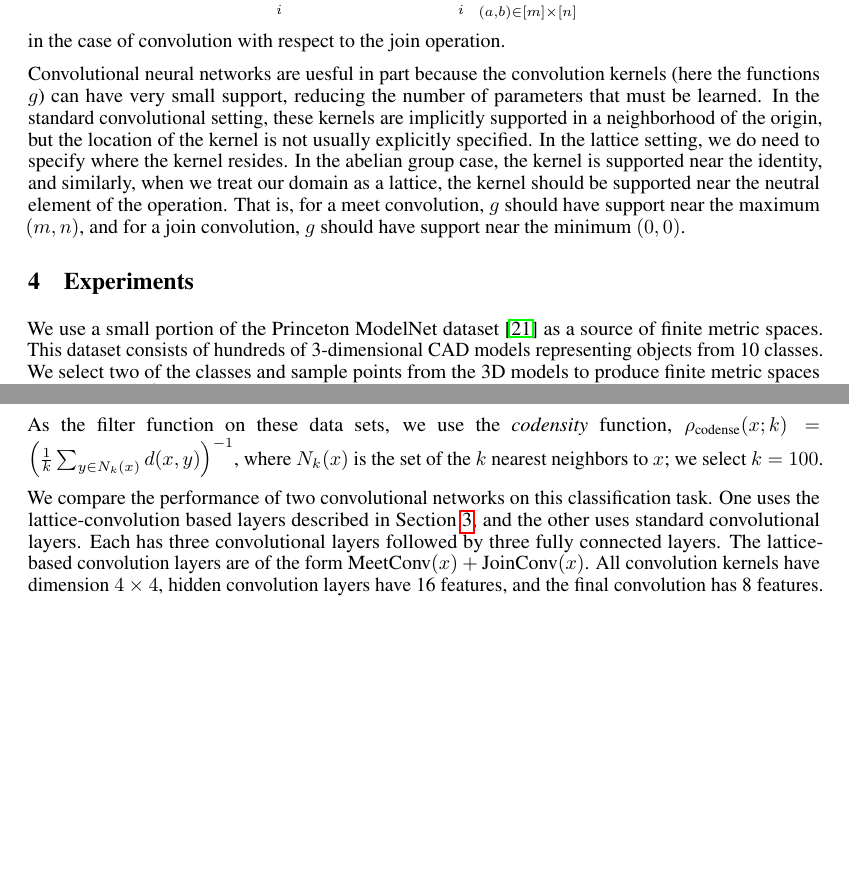
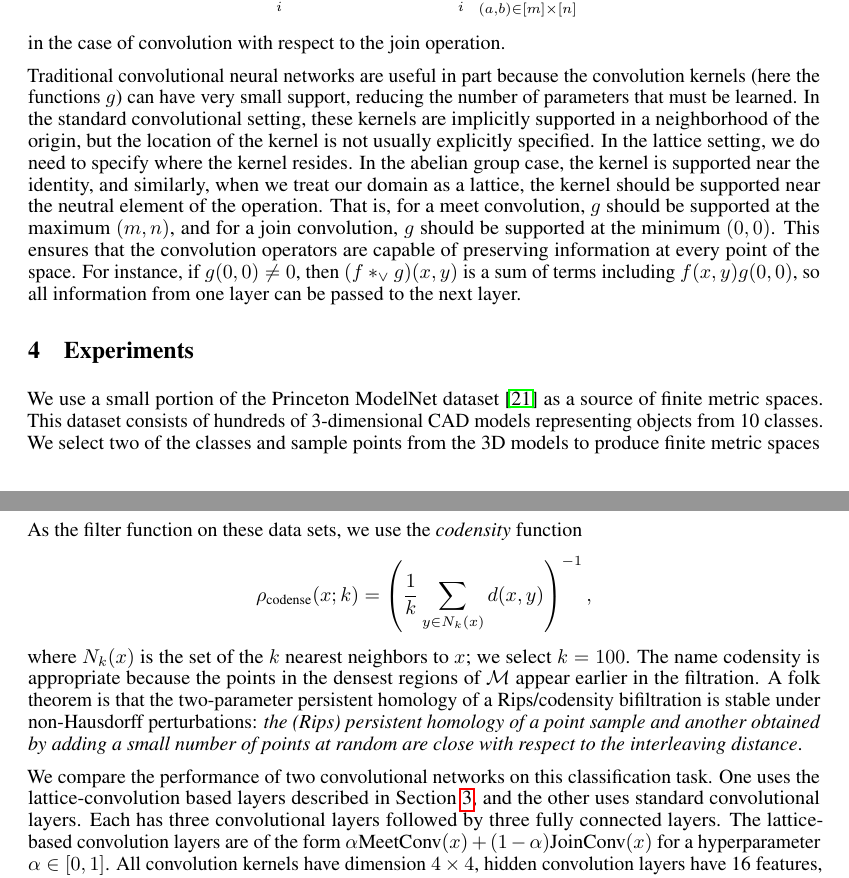
Before and after one commit to hans-riess/NeurIPS2020, a LaTeX paper (paper/paper.tex): two parts of pages 3 and 4 of 6 before the commit and two parts of pages 3 and 4 of 5 after it, joined at a grey line, cut so that both start at the same text, the shorter picture padded with empty space. Compiled offline with pdfLaTeX.

Commit message:
small revisions

```diff
--- a/paper/paper.tex
+++ b/paper/paper.tex
@@ -301,17 +301,21 @@ in the case of convolution with respect to the meet operation, and
   \sum_{(a,b) \in [m]\times [n]} f_i(x \vee a, y \vee b)g^i_j(a,b)\]
 in the case of convolution with respect to the join operation.
 
-Convolutional neural networks are uesful in part because the convolution kernels
-(here the functions $g$) can have very small support, reducing the number of
-parameters that must be learned. In the standard convolutional setting, these
-kernels are implicitly supported in a neighborhood of the origin, but the
-location of the kernel is not usually explicitly specified. In the lattice
-setting, we do need to specify where the kernel resides. In the abelian group
-case, the kernel is supported near the identity, and similarly,
-when we treat our domain as a lattice, the kernel should be supported
-near the neutral element of the operation. That is, for a meet convolution, $g$
-should have support near the maximum $(m,n)$, and for a join convolution, $g$
-should have support near the minimum $(0,0)$.
+Traditional convolutional neural networks are useful in part because the
+convolution kernels (here the functions $g$) can have very small support,
+reducing the number of parameters that must be learned. In the standard
+convolutional setting, these kernels are implicitly supported in a neighborhood
+of the origin, but the location of the kernel is not usually explicitly
+specified. In the lattice setting, we do need to specify where the kernel
+resides. In the abelian group case, the kernel is supported near the identity,
+and similarly, when we treat our domain as a lattice, the kernel should be
+supported near the neutral element of the operation. That is, for a meet
+convolution, $g$ should be supported at the maximum $(m,n)$, and for a join
+convolution, $g$ should be supported at the minimum $(0,0)$. This ensures that
+the convolution operators are capable of preserving information at every point
+of the space. For instance, if $g(0,0) \neq 0$, then $(f \ast_{\vee} g)(x,y)$ is
+a sum of terms including $f(x,y)g(0,0)$, so all information from one layer can
+be passed to the next layer.
 
 
 \section{Experiments}
@@ -333 +330,0 @@ the multi-graded Betti numbers $\xi_0, \xi_1, \xi_2$; four features in total. Th
-produces a class prediction, in this case either ``sofa'' or ``monitor.''
@@ -334,23 +338,20 @@ produces a class prediction, in this case either ``sofa'' or ``monitor.''
+prediction, in this case either ``sofa'' or ``monitor.''
 
-As the filter function on these data sets, we use the \introduce{codensity} function, $\rho_{\text{codense}}(x;k) = \left( \frac{1}{k} \sum_{y \in N_k(x)} d(x,y) \right)^{-1}$,
-where $N_k(x)$ is the set of the $k$ nearest neighbors to $x$; we select $k=100$.
-
-% This is the
-% \introduce{codensity} filtration, so named because the points in the densest
-% regions of $\mathcal M$ will appear first.
-
-% A folk theorem is that the
-% two-parameter persistent homology of a Rips/codensity bifiltration is stable
-% under non-Hausdorff perturbations: \textit{the (Rips) persistent homology of a
-%   point sample and another obtained by adding a small number of points at random
-% are close with respect to the interleaving distance}.
+As the filter function on these data sets, we use the \introduce{codensity} function \[\rho_{\text{codense}}(x;k) = \left( \frac{1}{k} \sum_{y \in N_k(x)} d(x,y) \right)^{-1},\]
+where $N_k(x)$ is the set of the $k$ nearest neighbors to $x$; we select
+$k=100$. The name codensity is appropriate because the points in the densest
+regions of $\mathcal M$ appear earlier in the filtration. A folk theorem is that
+the two-parameter persistent homology of a Rips/codensity bifiltration is stable
+under non-Hausdorff perturbations: \textit{the (Rips) persistent homology of a
+point sample and another obtained by adding a small number of points at random
+are close with respect to the interleaving distance}.
 
 We compare the performance of two convolutional networks on this classification
 task. One uses the lattice-convolution based layers described in
 Section~\ref{sec:latticeCNN}, and the other uses standard convolutional layers.
 Each has three convolutional layers followed by three fully connected layers.
-The lattice-based convolution layers are of the form $\text{MeetConv}(x) +
-\text{JoinConv}(x)$. All convolution kernels have dimension $4 \times 4$, hidden
-convolution layers have 16 features, and the final convolution has 8 features.
-The fully connected layers have 32 features at each inner layer.
-We use a cross entropy loss function with a softmax in the final layer.
+The lattice-based convolution layers are of the form $\alpha\text{MeetConv}(x) +
+(1-\alpha)\text{JoinConv}(x)$ for a hyperparameter $\alpha \in [0,1]$. All
+convolution kernels have dimension $4 \times 4$, hidden convolution layers have
+16 features, and the final convolution has 8 features. The fully connected
+layers have 32 features at each inner layer. We use a cross entropy loss
```
Also changed, not shown: paper/paper.tex (32 more changed lines).
